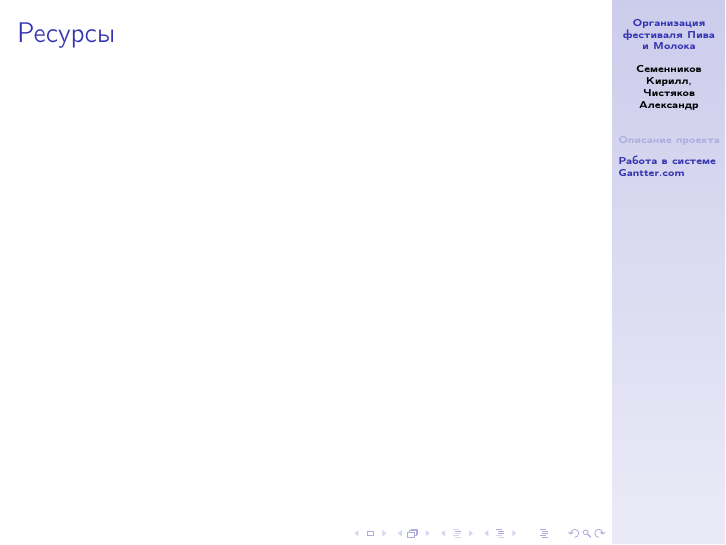
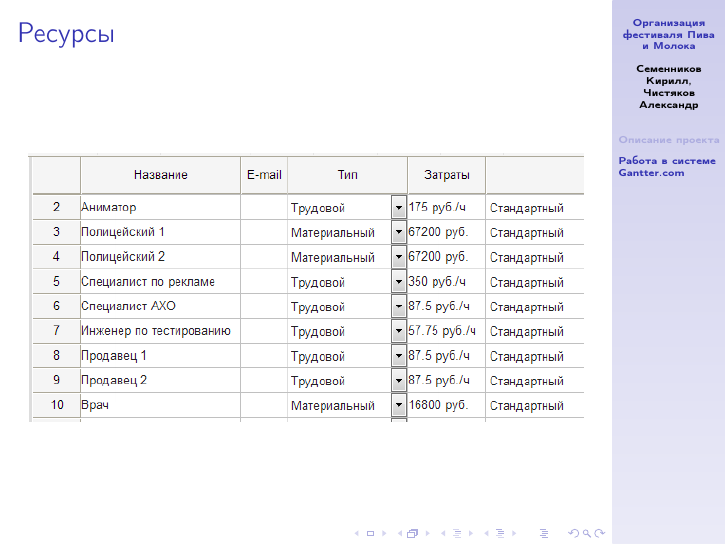
Before and after one commit to chistyakov/pm, LaTeX slides (presentation.tex): page 6 of 9 before the commit and page 6 of 12 after it. Compiled offline with pdfLaTeX.

Commit message:
fill gantter characters in the presentation

```diff
--- a/presentation.tex
+++ b/presentation.tex
@@ -70,10 +70,25 @@
 %    \end{figure}
     \end{frame}
     \begin{frame}{Ресурсы}
+      \begin{center}
+        \includegraphics[keepaspectratio=true,width=\textwidth,height=0.8\textheight]{rs.png}\\
+      \end{center}
     \end{frame}
     \begin{frame}{Риски}
+      \begin{center}
+        \includegraphics[keepaspectratio=true,width=\textwidth,height=0.8\textheight]{risks.png}\\
+      \end{center}
     \end{frame}
-    \begin{frame}{Базовый план}
+    \begin{frame}[allowframebreaks]{Базовый план}
+      \begin{center}
+        \includegraphics[keepaspectratio=true,width=\textwidth,height=0.8\textheight]{gant_over.png}\\
+        \framebreak
+        \includegraphics[keepaspectratio=true,width=\textwidth,height=0.8\textheight]{gant11.png}\\
+        \framebreak
+        \includegraphics[keepaspectratio=true,width=\textwidth,height=0.8\textheight]{gant22.png}\\
+        \framebreak
+        \includegraphics[keepaspectratio=true,width=\textwidth,height=0.8\textheight]{gant33.png}
+      \end{center}
     \end{frame}
   \section*{}
   \begin{frame}{Спасибо за внимание!}
```
Also changed, not shown: bp.png (added), gant11.png (added), gant22.png (added), gant33.png (added), gant_over.png (added), presentation.pdf, risks.PNG (added), rs.PNG (added).
